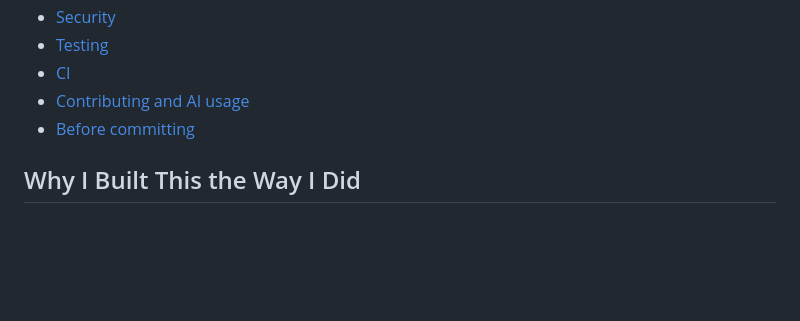
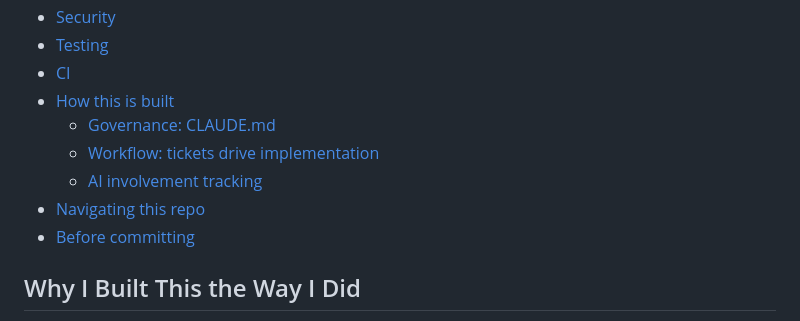
Before and after one commit to trinakc/job-search-toolkit, a Markdown page: README.md, the part around one of its changes. GitHub-like rendering; blank space fills up the shorter version.

```diff
--- a/README.md
+++ b/README.md
@@ -29,7 +29,11 @@ A customizable HTML job search dashboard for tracking applications, discovering
 - [Security](#security)
 - [Testing](#testing)
 - [CI](#ci)
-- [Contributing and AI usage](#contributing-and-ai-usage)
+- [How this is built](#how-this-is-built)
+  - [Governance: CLAUDE.md](#governance-claudemd)
+  - [Workflow: tickets drive implementation](#workflow-tickets-drive-implementation)
+  - [AI involvement tracking](#ai-involvement-tracking)
+- [Navigating this repo](#navigating-this-repo)
 - [Before committing](#before-committing)
 
 ## Why I Built This the Way I Did
```
Also changed, not shown: other parts of README.md (+41 -2 lines).
